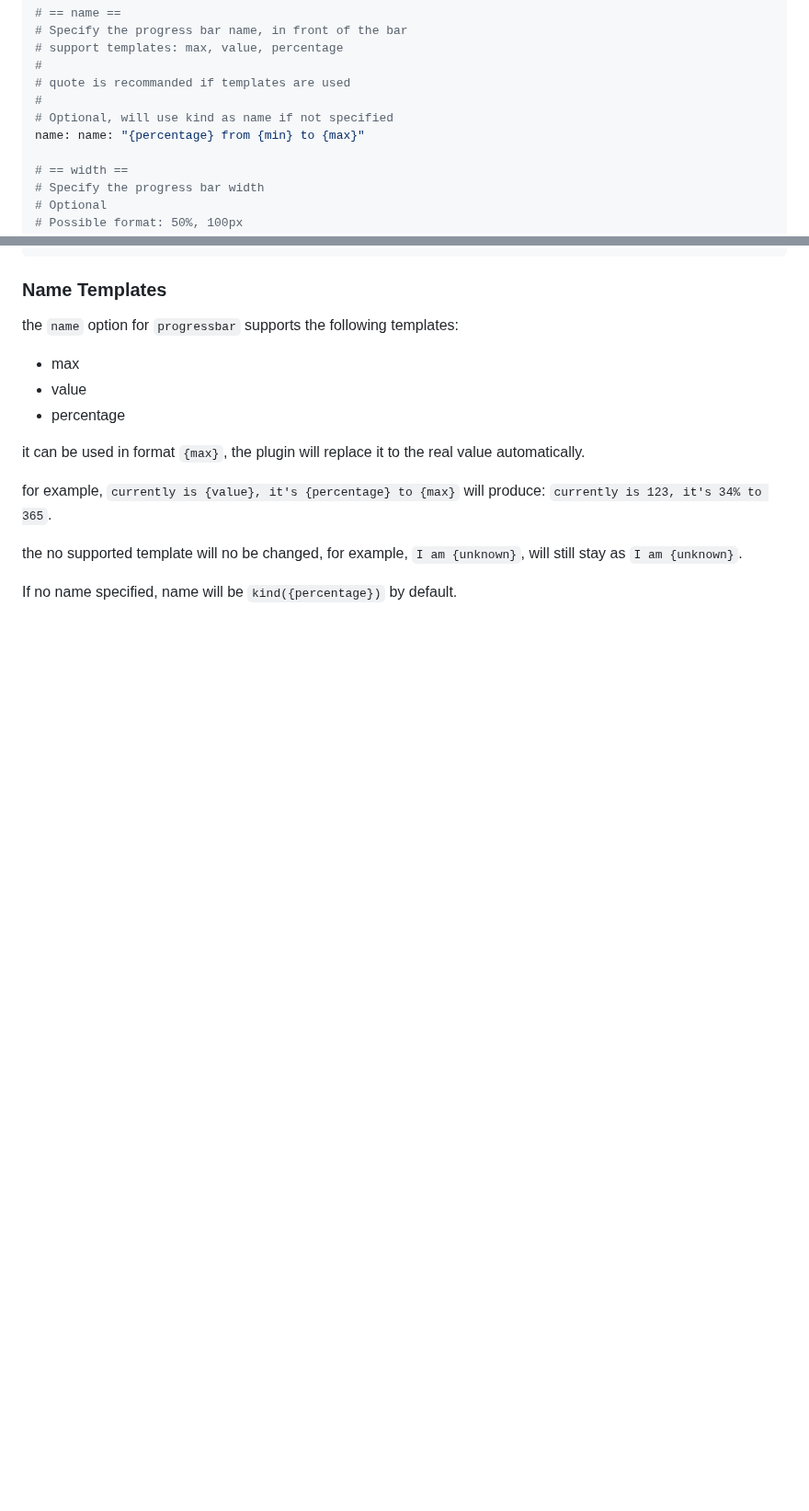
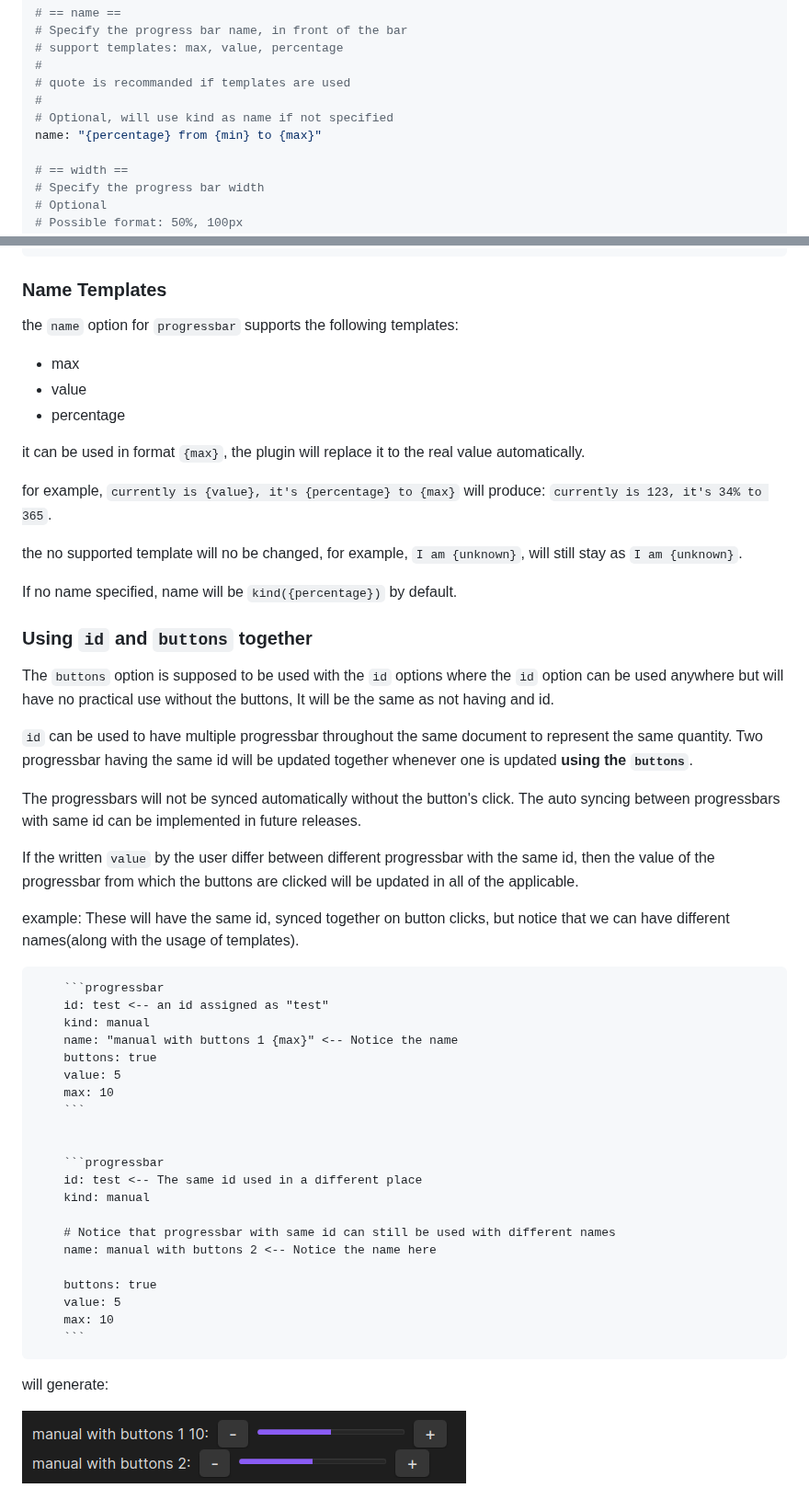
Before and after one commit to zwpaper/obsidian-progressbar, a Markdown page: README.md, 2 parts joined by grey strips. Shown at 92% size. GitHub-like rendering; pictures changed too: images/Manual with buttons.png (added); blank space fills up the shorter version.

Commit message:
Feat: Added options to have incremental or decremental buttons for the kind:manual - Updated README.md for new YAML configurations (id, buttons) - Fixed a few typos in README.md

````diff
--- a/README.md
+++ b/README.md
@@ -70,7 +70,7 @@ kind: day-year
 # quote is recommanded if templates are used
 #
 # Optional, will use kind as name if not specified
-name: name: "{percentage} from {min} to {max}"
+name: "{percentage} from {min} to {max}"
 
 # == width ==
 # Specify the progress bar width
@@ -126,3 +145,41 @@ the no supported template will no be changed, for example, `I am {unknown}`,
 will still stay as `I am {unknown}`.
 
 If no name specified, name will be `kind({percentage})` by default.
+
+### Using `id` and `buttons` together
+The `buttons` option is supposed to be used with the `id` options where the `id` option can be used anywhere but will have no practical use without the buttons, It will be the same as not having and id.
+
+`id` can be used to have multiple progressbar throughout the same document to represent the same quantity. Two progressbar having the same id will be updated together whenever one is updated **using the `buttons`**.
+
+The progressbars will not be synced automatically without the button's click. The auto syncing between progressbars with same id can be implemented in future releases.
+
+If the written `value` by the user differ between different progressbar with the same id, then the value of the progressbar from which the buttons are clicked will be updated in all of the applicable.
+
+example:
+These will have the same id, synced together on button clicks, but notice that we can have different names(along with the usage of templates).
+```
+    ```progressbar
+    id: test <-- an id assigned as "test"
+    kind: manual
+    name: "manual with buttons 1 {max}" <-- Notice the name
+    buttons: true
+    value: 5
+    max: 10
+    ```
+
+
+    ```progressbar
+    id: test <-- The same id used in a different place
+    kind: manual
+
+    # Notice that progressbar with same id can still be used with different names
+    name: manual with buttons 2 <-- Notice the name here
+
+    buttons: true
+    value: 5
+    max: 10
+    ```
+```
+will generate:
+
+![alt text](./images/Manual%20with%20buttons.png)
````
Also changed, not shown: other parts of README.md (+21 -2 lines), 2 other files.
